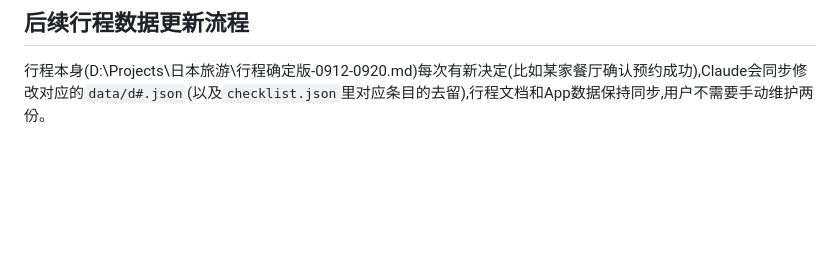
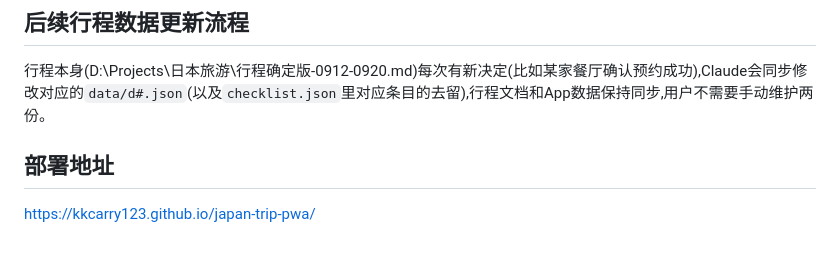
Before and after one commit to kkcarry123/japan-trip-pwa, a Markdown page: 设计方案.md, the part around the change. Drawn GitHub-style; blank space fills up the shorter version.

Commit message:
docs: record GitHub Pages deployment URL

```diff
--- a/设计方案.md
+++ b/设计方案.md
@@ -118,3 +118,7 @@ App以"添加到主屏幕"方式安装。旅行结束后:长按主屏幕图标
 ## 后续行程数据更新流程
 
 行程本身(D:\Projects\日本旅游\行程确定版-0912-0920.md)每次有新决定(比如某家餐厅确认预约成功),Claude会同步修改对应的`data/d#.json`(以及`checklist.json`里对应条目的去留),行程文档和App数据保持同步,用户不需要手动维护两份。
+
+## 部署地址
+
+https://kkcarry123.github.io/japan-trip-pwa/
```
